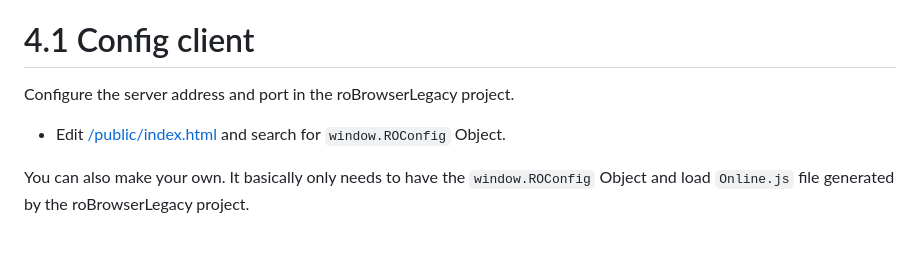
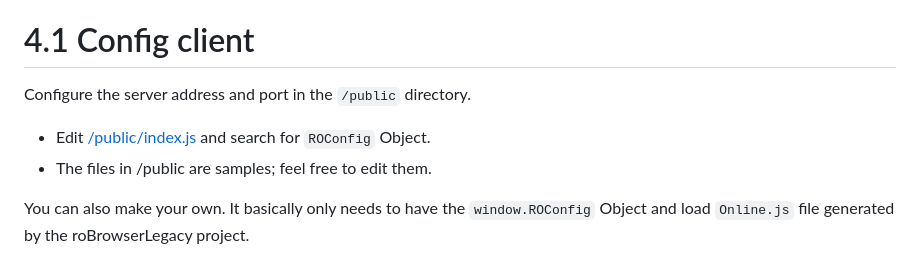
Before and after one commit to Sehrentos/roBrowserLegacy-NetBridge, a Markdown page: README.md, the part around the change. Drawn GitHub-style.

Commit message:
update README about new public file changes

```diff
--- a/README.md
+++ b/README.md
@@ -68,9 +68,10 @@ Current project structure is something like this:
 
 # 4.1 Config client
 
-Configure the server address and port in the roBrowserLegacy project.
+Configure the server address and port in the `/public` directory.
 
-- Edit [/public/index.html](./public/index.html) and search for `window.ROConfig` Object.
+- Edit [/public/index.js](./public/index.js) and search for `ROConfig` Object.
+- The files in /public are samples; feel free to edit them.
 
 You can also make your own. It basically only needs to have the `window.ROConfig` Object and load `Online.js` file generated by the roBrowserLegacy project.
 
```
